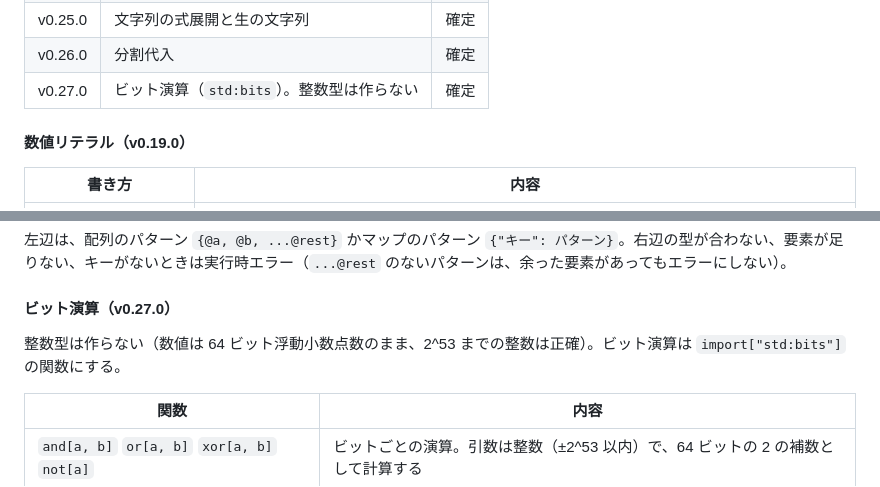
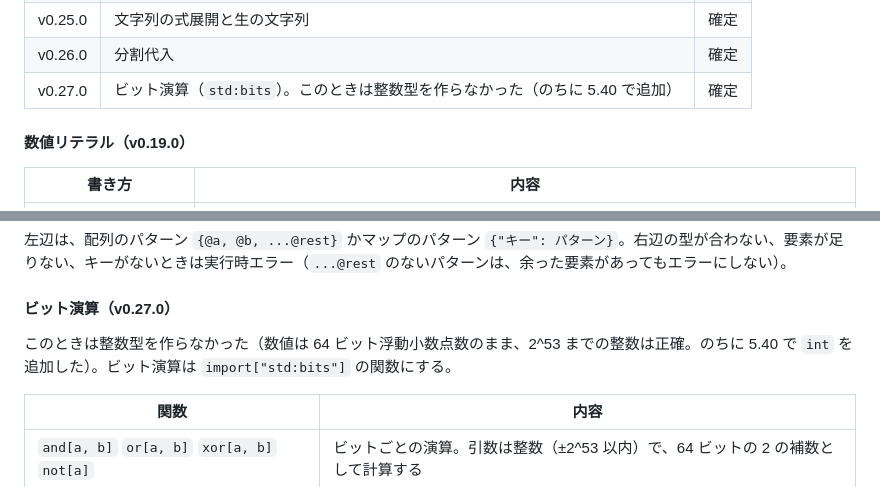
Before and after one commit to sonp-2/dolphin, a Markdown page: docs/design.md, 2 parts joined by grey strips. Drawn GitHub-style.

```diff
--- a/docs/design.md
+++ b/docs/design.md
@@ -762,7 +762,7 @@ A〜D と F1 を書いてみて不便だったものを、依存の少ない順
 | v0.24.0 | 可変長引数と展開 | 確定 |
 | v0.25.0 | 文字列の式展開と生の文字列 | 確定 |
 | v0.26.0 | 分割代入 | 確定 |
-| v0.27.0 | ビット演算（`std:bits`）。整数型は作らない | 確定 |
+| v0.27.0 | ビット演算（`std:bits`）。このときは整数型を作らなかった（のちに 5.40 で追加） | 確定 |
 
 #### 数値リテラル（v0.19.0）
 
@@ -830,7 +830,7 @@ log[...@items]                     // 配列を引数に展開して呼ぶ
 
 #### ビット演算（v0.27.0）
 
-整数型は作らない（数値は 64 ビット浮動小数点数のまま、2^53 までの整数は正確）。ビット演算は `import["std:bits"]` の関数にする。
+このときは整数型を作らなかった（数値は 64 ビット浮動小数点数のまま、2^53 までの整数は正確。のちに 5.40 で `int` を追加した）。ビット演算は `import["std:bits"]` の関数にする。
 
 | 関数 | 内容 |
 |---|---|
```
Also changed, not shown: other parts of docs/design.md (+32 -0 lines).
